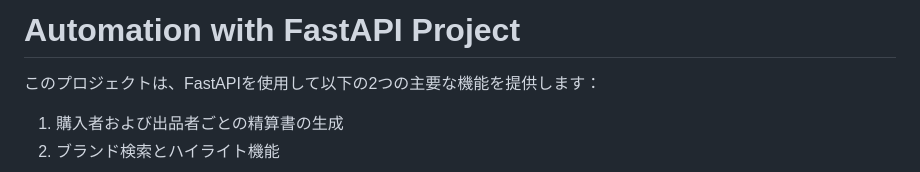
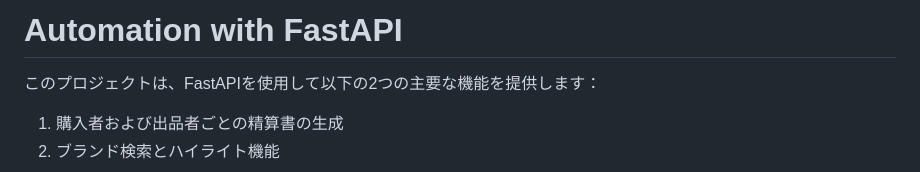
Before and after one commit to naka201/automation-with-python, a Markdown page: F-project/README.md, the part around the change. GitHub-like rendering.

```diff
--- a/F-project/README.md
+++ b/F-project/README.md
@@ -1,4 +1,4 @@
-# Automation with FastAPI Project
+# Automation with FastAPI
 
 このプロジェクトは、FastAPIを使用して以下の2つの主要な機能を提供します：
 1. 購入者および出品者ごとの精算書の生成
```
